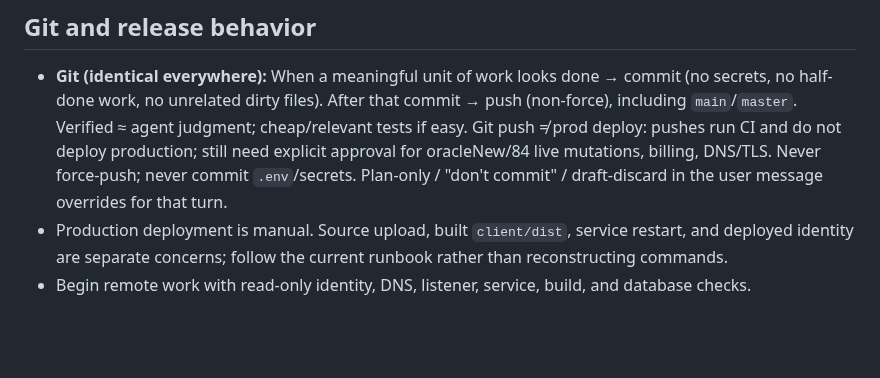
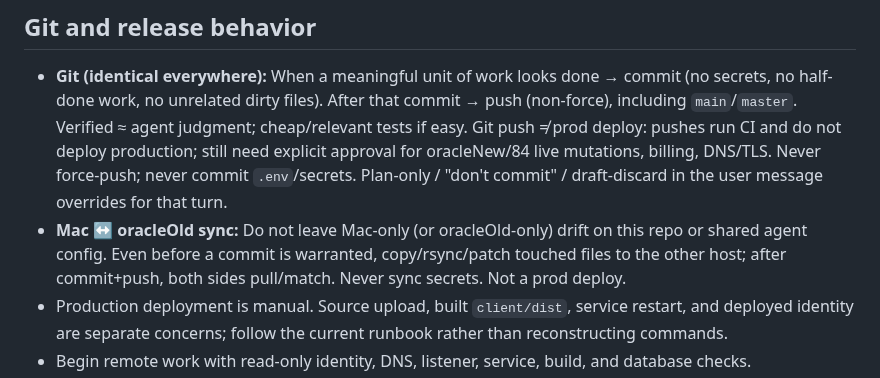
Before and after one commit to kobimic887/medsaas, a Markdown page: AGENTS.md, the part around the change. Drawn GitHub-style; blank space fills up the shorter version.

Commit message:
Require Mac↔oracleOld file sync even before commit.
Co-authored-by: Cursor <cursoragent@cursor.com>

```diff
--- a/AGENTS.md
+++ b/AGENTS.md
@@ -98,6 +98,9 @@ loose grep counts and mocked fixtures have produced false confidence here.
   pushes run CI and do not deploy production; still need explicit approval for oracleNew/84 live
   mutations, billing, DNS/TLS. Never force-push; never commit `.env`/secrets. Plan-only /
   "don't commit" / draft-discard in the user message overrides for that turn.
+- **Mac ↔ oracleOld sync:** Do not leave Mac-only (or oracleOld-only) drift on this repo or shared
+  agent config. Even before a commit is warranted, copy/rsync/patch touched files to the other
+  host; after commit+push, both sides pull/match. Never sync secrets. Not a prod deploy.
 - Production deployment is manual. Source upload, built `client/dist`, service restart, and deployed
   identity are separate concerns; follow the current runbook rather than reconstructing commands.
 - Begin remote work with read-only identity, DNS, listener, service, build, and database checks.
```
